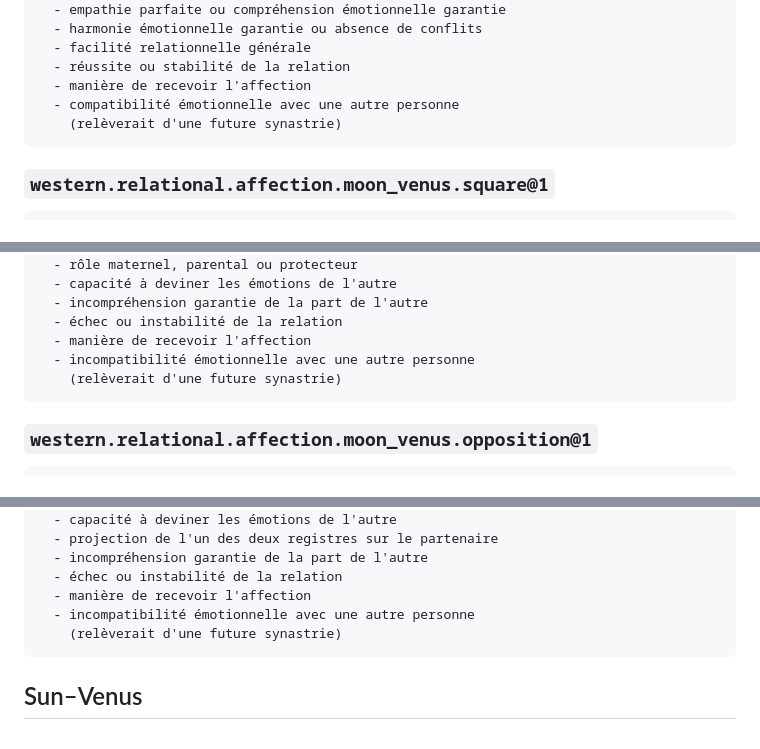
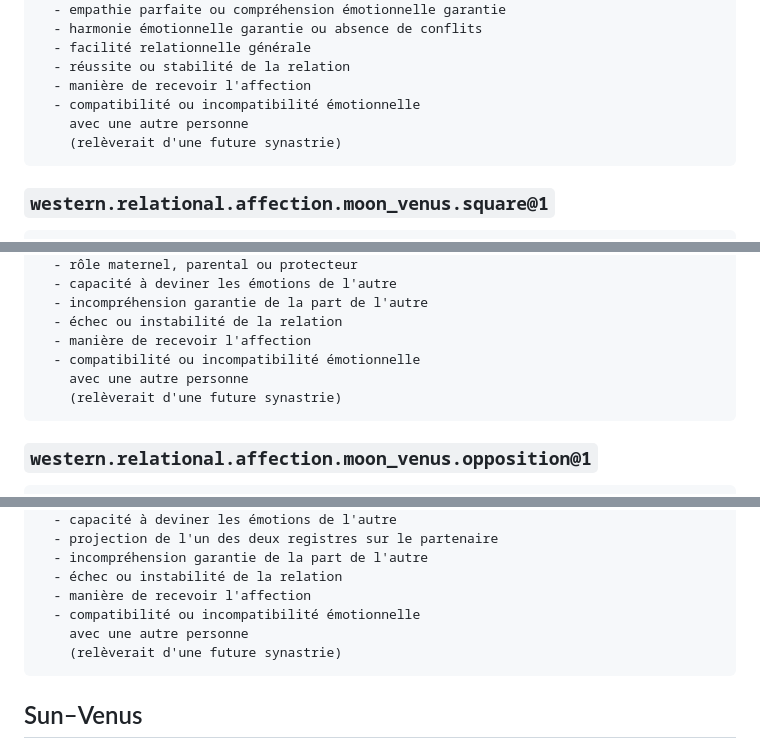
Before and after one commit to bsamemoucho-dev/astrolab, a Markdown page: docs/doctrine/affection-v1.md, 3 parts joined by grey strips. Drawn GitHub-style.

````diff
--- a/docs/doctrine/affection-v1.md
+++ b/docs/doctrine/affection-v1.md
@@ -967,7 +970,8 @@ ne permet pas d'affirmer:
   - facilité relationnelle générale
   - réussite ou stabilité de la relation
   - manière de recevoir l'affection
-  - compatibilité émotionnelle avec une autre personne
+  - compatibilité ou incompatibilité émotionnelle
+    avec une autre personne
     (relèverait d'une future synastrie)
 ```
 
@@ -1020,7 +1024,8 @@ ne permet pas d'affirmer:
   - incompréhension garantie de la part de l'autre
   - échec ou instabilité de la relation
   - manière de recevoir l'affection
-  - incompatibilité émotionnelle avec une autre personne
+  - compatibilité ou incompatibilité émotionnelle
+    avec une autre personne
     (relèverait d'une future synastrie)
 ```
 
@@ -1075,7 +1080,8 @@ ne permet pas d'affirmer:
   - incompréhension garantie de la part de l'autre
   - échec ou instabilité de la relation
   - manière de recevoir l'affection
-  - incompatibilité émotionnelle avec une autre personne
+  - compatibilité ou incompatibilité émotionnelle
+    avec une autre personne
     (relèverait d'une future synastrie)
 ```
 
````
Also changed, not shown: other parts of docs/doctrine/affection-v1.md (+6 -3 lines).
